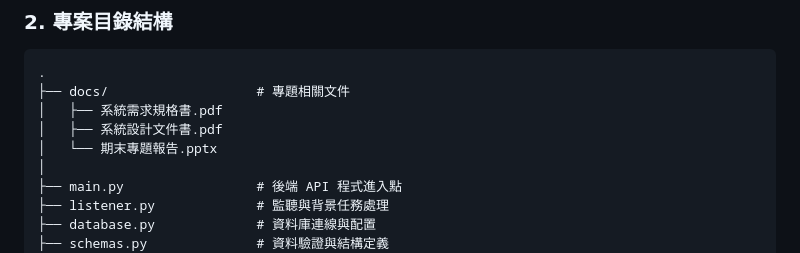
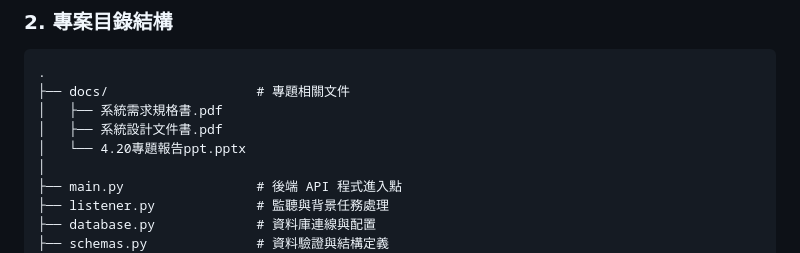
Before and after one commit to b1229029/lab, a Markdown page: README.md, the part around the change. Rendered like a GitHub page.

Commit message:
修改 README

```diff
--- a/README.md
+++ b/README.md
@@ -25,7 +25,7 @@
 ├── docs/                   # 專題相關文件
 │   ├── 系統需求規格書.pdf
 │   ├── 系統設計文件書.pdf
-│   └── 期末專題報告.pptx
+│   └── 4.20專題報告ppt.pptx
 │
 ├── main.py                 # 後端 API 程式進入點
 ├── listener.py             # 監聽與背景任務處理
```
